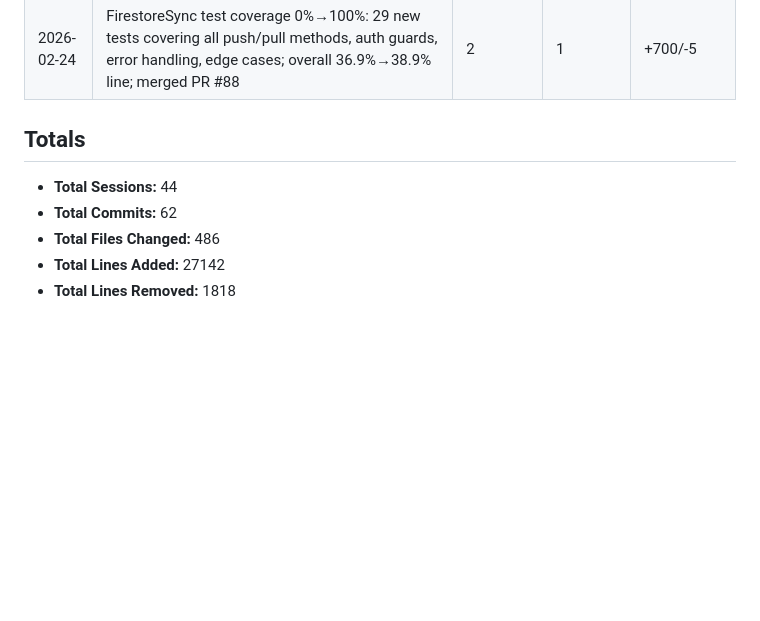
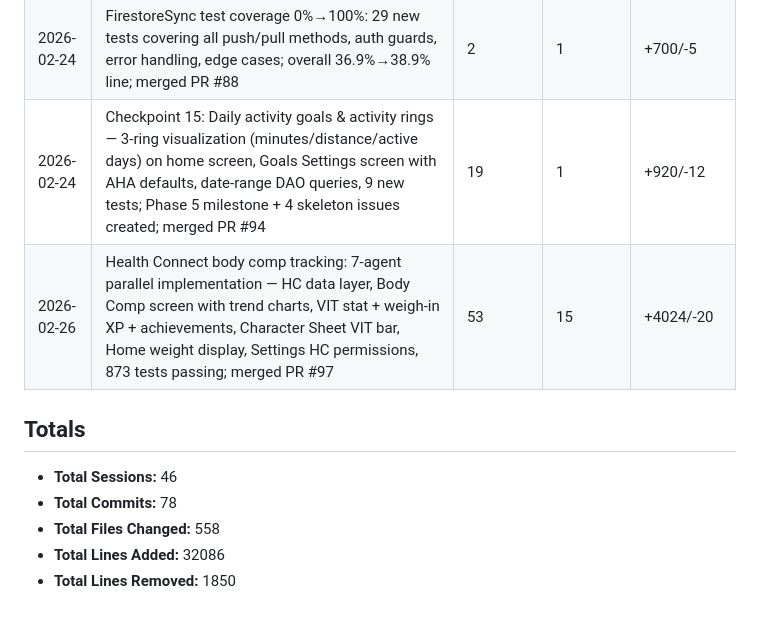
Before and after one commit to Rijid356/git-fast, a Markdown page: PROJECT_STATS.md, the part around one of its changes. GitHub-like rendering; blank space fills up the shorter version.

Commit message:
Update PROJECT_STATS.md with session 46 activity
Co-Authored-By: Claude Opus 4.6 <noreply@anthropic.com>

```diff
--- a/PROJECT_STATS.md
+++ b/PROJECT_STATS.md
@@ -55,10 +55,12 @@
 | 2026-02-24 | GitHub issue workflow: created issues #72 (Roborazzi) and #73 (Weight Tracking) from plan files, added Plans→GitHub Issues bidirectional sync rule to global CLAUDE.md | 0 | 0 | +0/-0 |
 | 2026-02-24 | Remove home arrival radius selector, hardcode 15m (~50ft): dropped HomeArrivalRadiusItem composable, removed setHomeArrivalRadius from ViewModel/UiState, updated tests; merged PR #87 | 4 | 1 | +2/-68 |
 | 2026-02-24 | FirestoreSync test coverage 0%→100%: 29 new tests covering all push/pull methods, auth guards, error handling, edge cases; overall 36.9%→38.9% line; merged PR #88 | 2 | 1 | +700/-5 |
+| 2026-02-24 | Checkpoint 15: Daily activity goals & activity rings — 3-ring visualization (minutes/distance/active days) on home screen, Goals Settings screen with AHA defaults, date-range DAO queries, 9 new tests; Phase 5 milestone + 4 skeleton issues created; merged PR #94 | 19 | 1 | +920/-12 |
+| 2026-02-26 | Health Connect body comp tracking: 7-agent parallel implementation — HC data layer, Body Comp screen with trend charts, VIT stat + weigh-in XP + achievements, Character Sheet VIT bar, Home weight display, Settings HC permissions, 873 tests passing; merged PR #97 | 53 | 15 | +4024/-20 |
 
 ## Totals
-- **Total Sessions:** 44
-- **Total Commits:** 62
-- **Total Files Changed:** 486
-- **Total Lines Added:** 27142
-- **Total Lines Removed:** 1818
+- **Total Sessions:** 46
+- **Total Commits:** 78
+- **Total Files Changed:** 558
+- **Total Lines Added:** 32086
+- **Total Lines Removed:** 1850
```
Also changed, not shown: other parts of PROJECT_STATS.md (+1 -1 lines).
